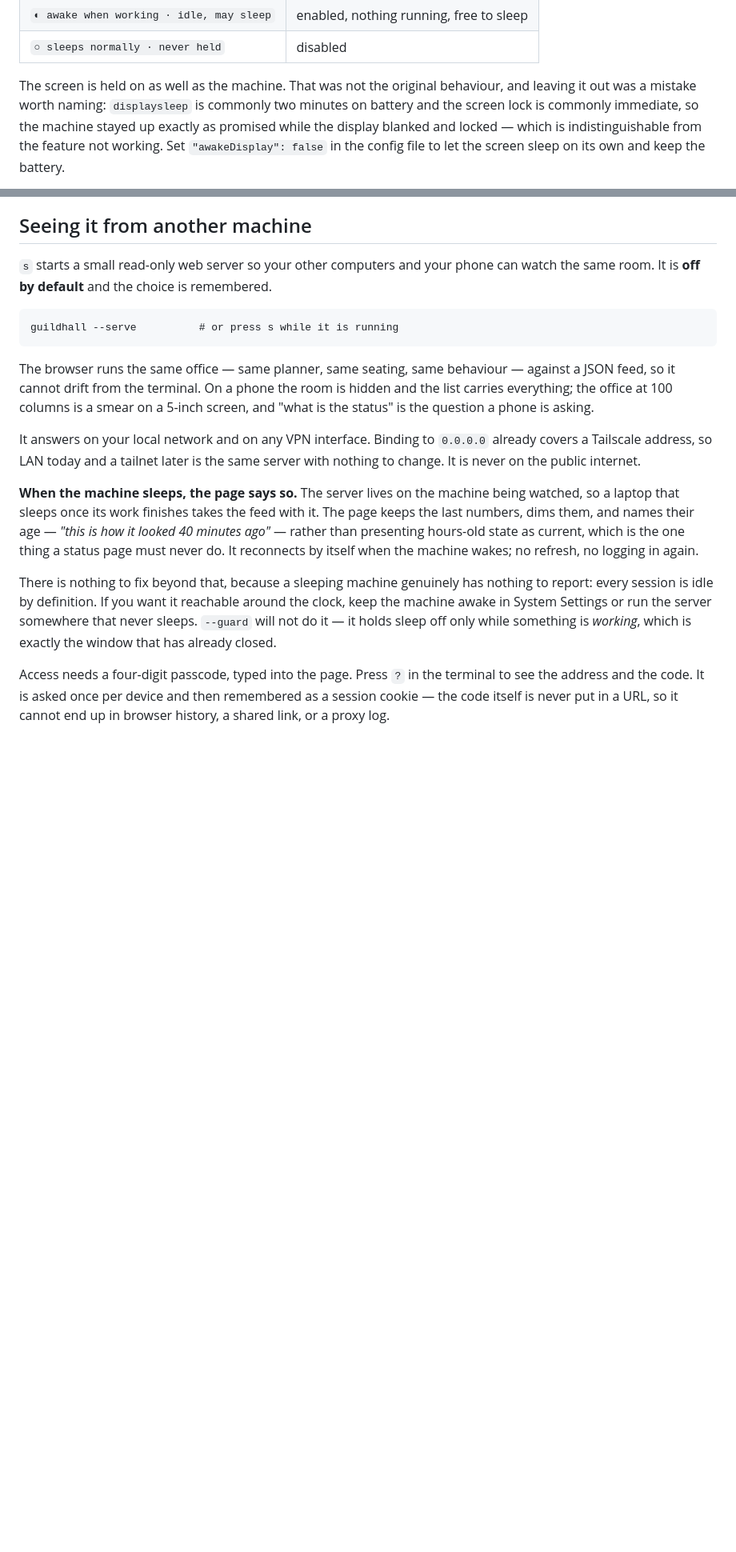
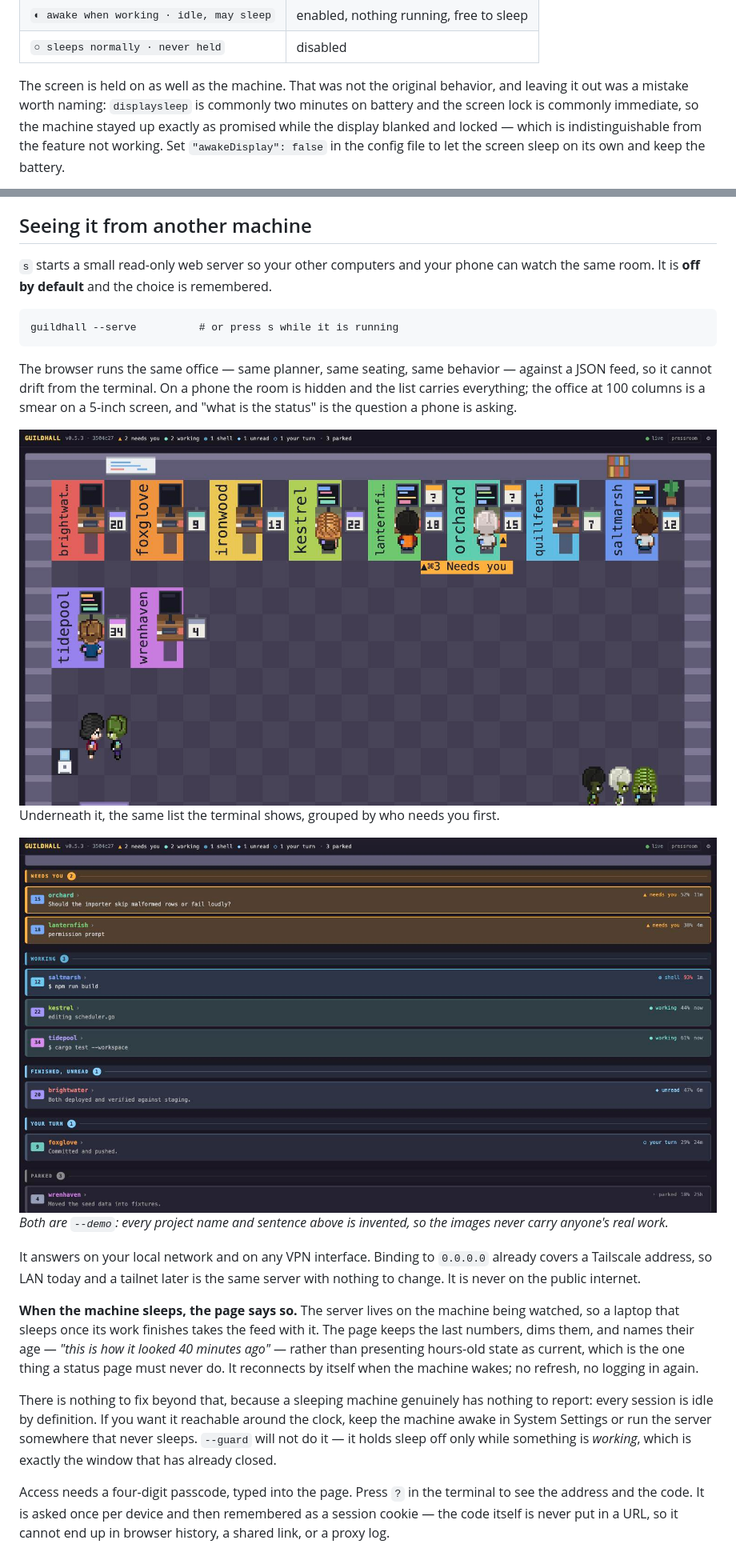
Before and after one commit to anthonybo/guildhall, a Markdown page: README.md, 2 parts joined by grey strips. Shown: that part at 80% size. Rendered like a GitHub page; pictures changed too: docs/web-list.jpg (added), docs/web-room.jpg (added); blank space fills up the shorter version.

````diff
--- a/README.md
+++ b/README.md
@@ -106,7 +136,7 @@ sleeps on its normal schedule. The header says which of the three you are in:
 | `○ sleeps normally · never held` | disabled |
 
 The screen is held on as well as the machine. That was not the original
-behaviour, and leaving it out was a mistake worth naming: `displaysleep` is
+behavior, and leaving it out was a mistake worth naming: `displaysleep` is
 commonly two minutes on battery and the screen lock is commonly immediate, so
 the machine stayed up exactly as promised while the display blanked and
 locked — which is indistinguishable from the feature not working. Set
@@ -156,10 +186,19 @@ can watch the same room. It is **off by default** and the choice is remembered.
 guildhall --serve          # or press s while it is running
 ```
 
-The browser runs the same office — same planner, same seating, same behaviour —
+The browser runs the same office — same planner, same seating, same behavior —
 against a JSON feed, so it cannot drift from the terminal. On a phone the room is
 hidden and the list carries everything; the office at 100 columns is a smear on a
 5-inch screen, and "what is the status" is the question a phone is asking.
+
+<img src="docs/web-room.jpg" alt="The office in a browser: desks on colored carpets with project nameplates down their sides, characters seated at lit monitors, level badges beside each desk, two question-mark placards, and a gold banner reading '⌘3 Needs you'. A header strip counts each state." width="100%">
+
+Underneath it, the same list the terminal shows, grouped by who needs you first.
+
+<img src="docs/web-list.jpg" alt="The session list in a browser, grouped into Needs you, Working, Finished unread, Your turn and Parked. Each row carries a tab number badge, the project name in its carpet color, what the session is doing, its state, context percentage and how long it has been idle." width="100%">
+
+*Both are `--demo`: every project name and sentence above is invented, so the
+images never carry anyone's real work.*
 
 It answers on your local network and on any VPN interface. Binding to `0.0.0.0`
 already covers a Tailscale address, so LAN today and a tailnet later is the same
````
Also changed, not shown: other parts of README.md (+87 -8 lines), docs/room.gif (added).
